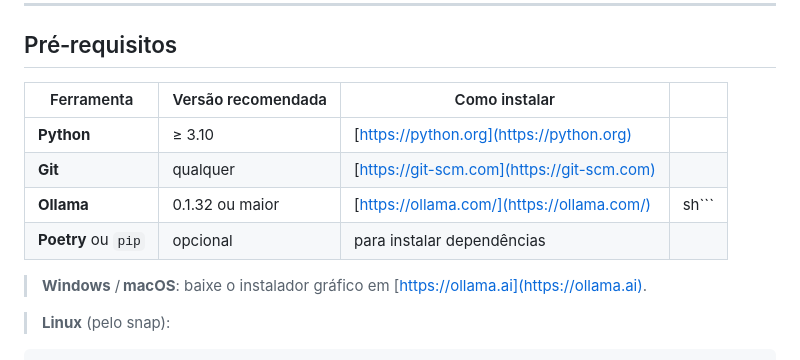
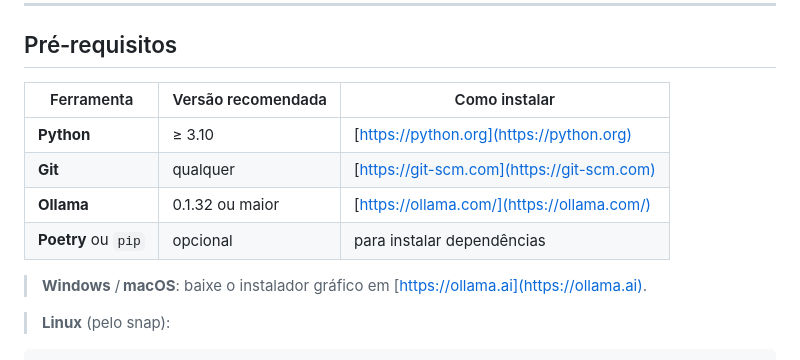
Before and after one commit to Hughboss432/django-reactagent, a Markdown page: README.md, the part around the change. Drawn GitHub-style.

```diff
--- a/README.md
+++ b/README.md
@@ -6,12 +6,12 @@ Transforme o repositório em um app local que usa Llama 3.2 via **Ollama** e f
 
 ## Pré‑requisitos
 
-| Ferramenta          | Versão recomendada | Como instalar                                                                 |          |
-| ------------------- | ------------------ | ----------------------------------------------------------------------------- | -------- |
-| **Python**          | ≥ 3.10             | [https://python.org](https://python.org)                                      |          |
-| **Git**             | qualquer           | [https://git-scm.com](https://git-scm.com)                                    |          |
-| **Ollama**          | 0.1.32 ou maior    | [https://ollama.com/](https://ollama.com/)                                    | sh\`\`\` |
-| **Poetry** ou `pip` | opcional           | para instalar dependências                                                    |          |
+| Ferramenta          | Versão recomendada | Como instalar                                                                 |
+| ------------------- | ------------------ | ----------------------------------------------------------------------------- |
+| **Python**          | ≥ 3.10             | [https://python.org](https://python.org)                                      |
+| **Git**             | qualquer           | [https://git-scm.com](https://git-scm.com)                                    |
+| **Ollama**          | 0.1.32 ou maior    | [https://ollama.com/](https://ollama.com/)                                    |
+| **Poetry** ou `pip` | opcional           | para instalar dependências                                                    |
 
 > **Windows** / **macOS**: baixe o instalador gráfico em [https://ollama.ai](https://ollama.ai).
 
```
